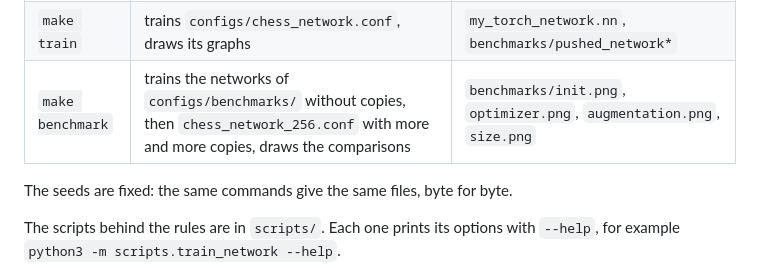
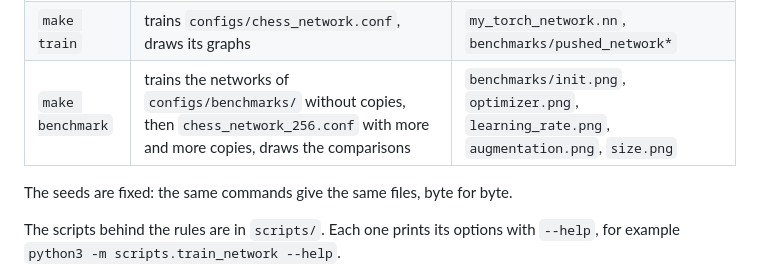
Before and after one commit to Thomas-Peze28/my_torch, a Markdown page: docs/usage.md, the part around the change. GitHub-like rendering.

```diff
--- a/docs/usage.md
+++ b/docs/usage.md
@@ -164,7 +164,7 @@ make benchmark   # about 2 hours
 |---|---|---|
 | `make dataset` | removes duplicates, shuffles, cuts into 3 files, adds every training chessboard in a mirror and with its colours swapped | `dataset/train.txt` (80%, four times with the copies), `validation.txt` (10%), `test.txt` (10%) |
 | `make train` | trains `configs/chess_network.conf`, draws its graphs | `my_torch_network.nn`, `benchmarks/pushed_network*` |
-| `make benchmark` | trains the networks of `configs/benchmarks/` without copies, then `chess_network_256.conf` with more and more copies, draws the comparisons | `benchmarks/init.png`, `optimizer.png`, `augmentation.png`, `size.png` |
+| `make benchmark` | trains the networks of `configs/benchmarks/` without copies, then `chess_network_256.conf` with more and more copies, draws the comparisons | `benchmarks/init.png`, `optimizer.png`, `learning_rate.png`, `augmentation.png`, `size.png` |
 
 The seeds are fixed: the same commands give the same files, byte for byte.
 
```
Also changed, not shown: docs/results.md (+18 -0 lines), benchmarks/learning_rate.png (added), 9 other files.
